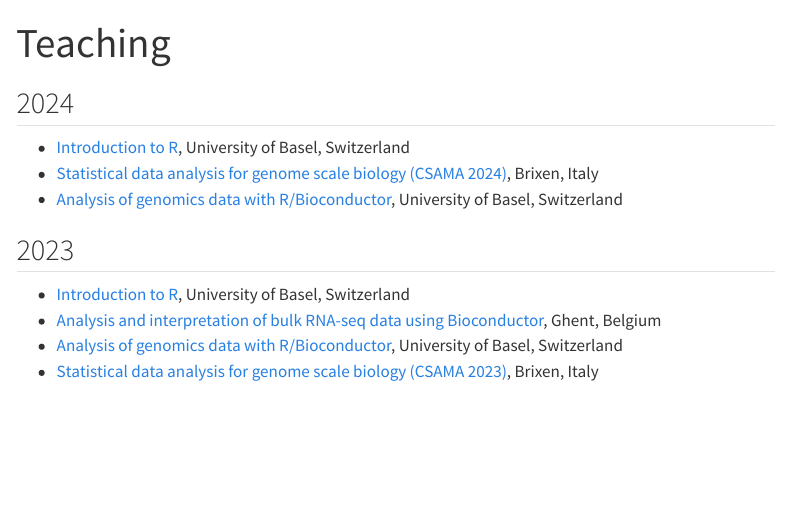
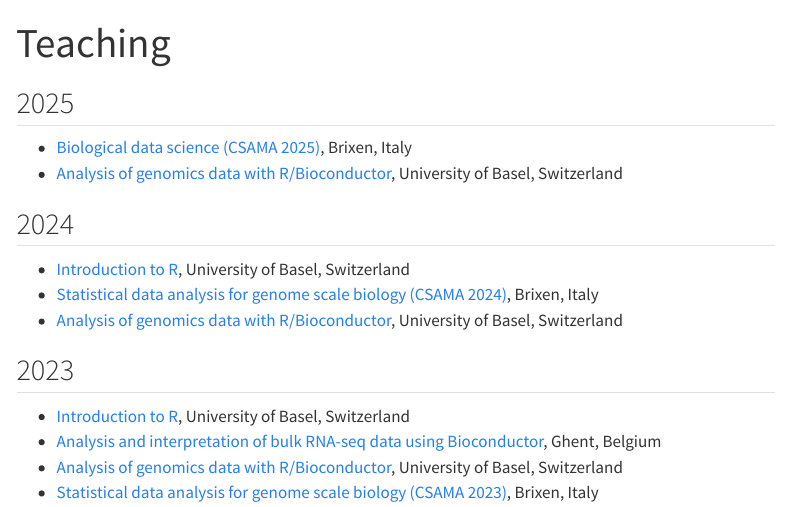
Before and after one commit to csoneson/csoneson.github.io, a Quarto document (teaching.qmd): the page in a window 1100 px wide, from its top. Rendered offline with R 4.5, knitr and Pandoc in place of Quarto, with nearby package versions; menus at the side of the page are left out.

Commit message:
Add courses

```diff
--- a/teaching.qmd
+++ b/teaching.qmd
@@ -4,6 +4,12 @@
 editor_options:
   chunk_output_type: console
 ---
+
+## 2025
+
+- [Biological data science (CSAMA 2025)](https://csama2025.bioconductor.eu/), Brixen, Italy
+- [Analysis of genomics data with R/Bioconductor](https://ivanek.github.io/analysisOfGenomicsDataWithR/), University of Basel, Switzerland
+
 
 ## 2024
 
```
Also changed, not shown: docs/search.json, 1 other file.
